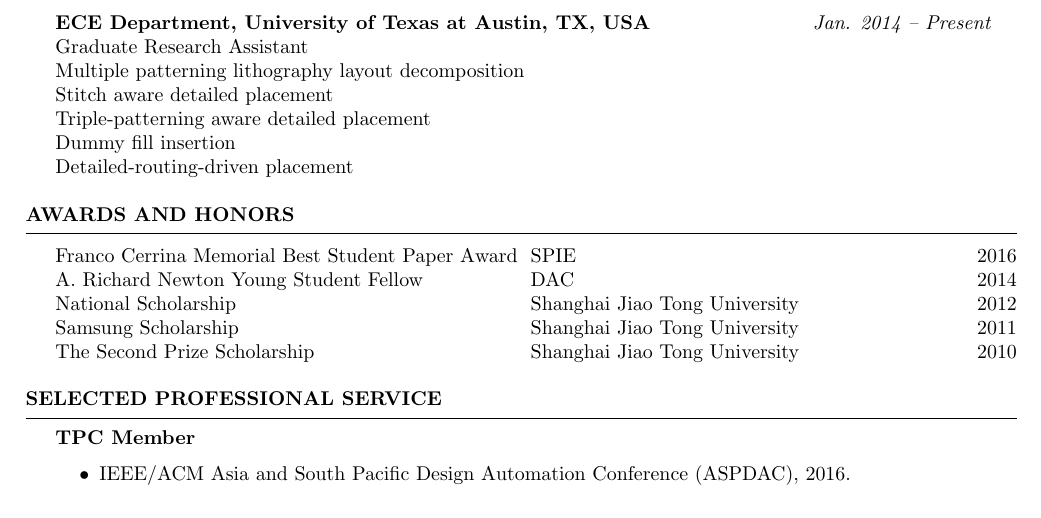
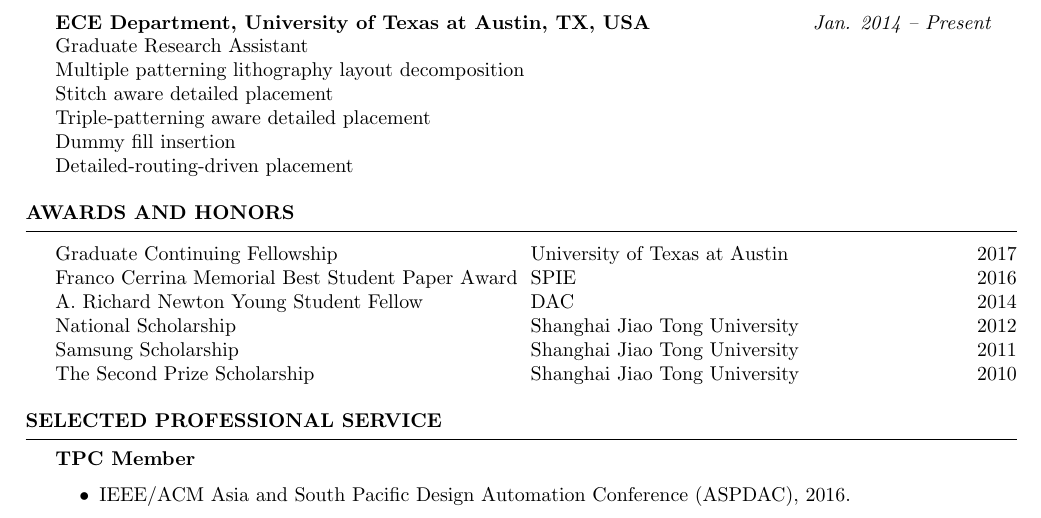
Before and after one commit to limbo018/limbo018.github.io, a LaTeX CV (cv_yibo/cv_short.tex, which reads cv_yibo/doc/award.tex): part of page 1 of 2, cut so that both start at the same text. Compiled offline with pdfLaTeX.

Commit message:
add fellowship

```diff
--- a/cv_yibo/doc/award.tex
+++ b/cv_yibo/doc/award.tex
@@ -2,6 +2,7 @@
 \begin{rSection}{Awards and Honors}
 \begin{tabbing}
 \hspace{3.3in}\= \hspace{3.1in}\= \kill
+Graduate Continuing Fellowship \> University of Texas at Austin \> 2017 \\
 Franco Cerrina Memorial Best Student Paper Award \> SPIE \> 2016 \\
 A. Richard Newton Young Student Fellow \> DAC \> 2014 \\
     National Scholarship \> Shanghai Jiao Tong University \> 2012 \\
```
Also changed, not shown: cv_yibo/cv_yibo.pdf.
